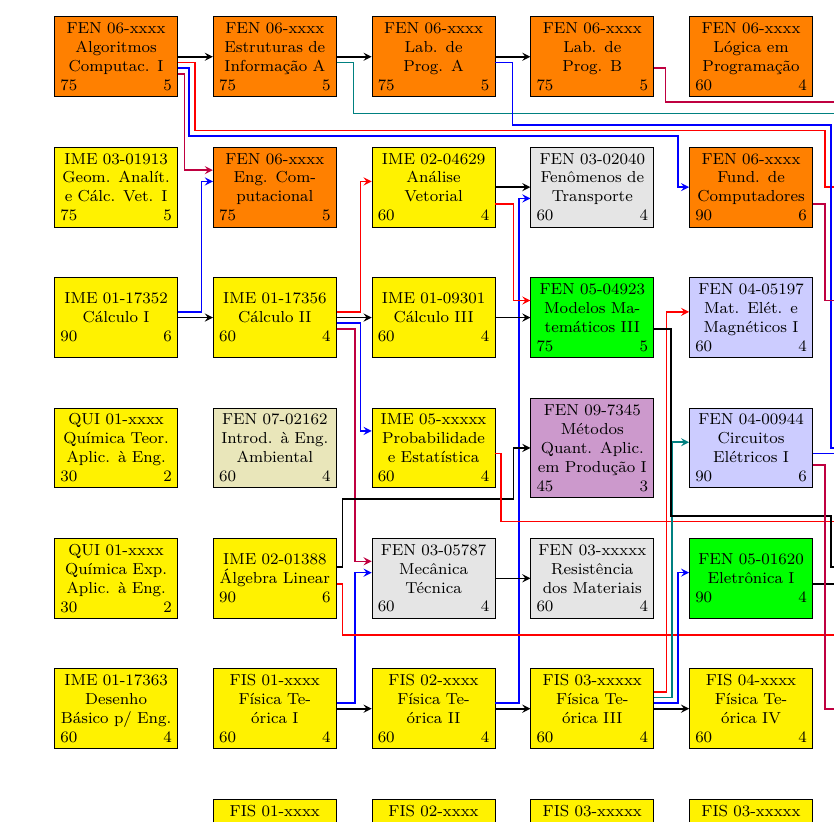
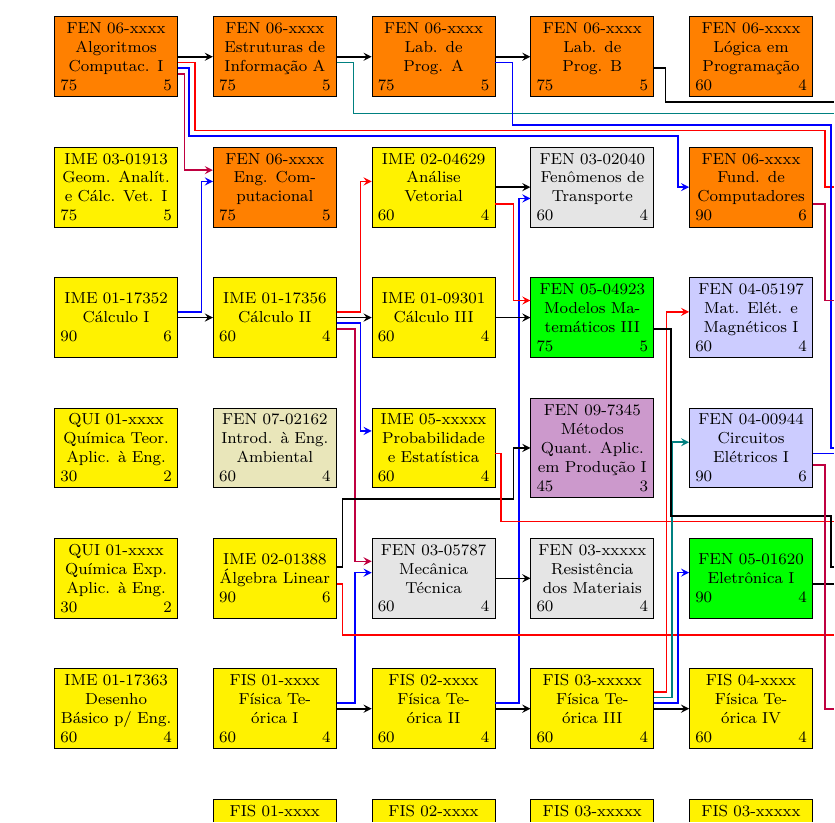
Before and after one commit to jaraujouerj/CurriculoDesc2024, a LaTeX document (fluxogramaEngenhariaComputacao.tex): part of one column of the page, cut so that both start at the same text. Compiled offline with XeLaTeX.

Commit message:
Arrumando as cores de alguns pré-requisitos

```diff
--- a/fluxogramaEngenhariaComputacao.tex
+++ b/fluxogramaEngenhariaComputacao.tex
@@ -239,13 +239,13 @@
   \prereq				{FisEIII}		{FisEIV}
 
   % Período 6
-  \prereq		    {AnAlg}		{Comp}
+  \prereq[red]  {AnAlg}		{Comp}
   \prereq		    {EngSistA}{EngSistB}
   \prereq				{CEVI}		{PrincTelec}
   \pre[blue]		{ArqComp}	{SO}{2}{2}{14}{4}{0}
   \pre[red]		  {ArqComp}	{Telep}{-2}{2}{-12}{4}{0}
   \pre				  {ArqComp}	{SistEmb}{0}{4}{12}{2}{0}
-  \prereq	      {IC}		  {MineraDados}
+  \prereq[blue] {IC}		  {MineraDados}
   \pre [red]		{AnaFis}	{Control}{2}{2}{10}{3}{2}
   \pre			    {CEVI}	  {AnaFis} {-3}{-4}{0}{-3}{0}
 
```
Also changed, not shown: fluxogramaEngenhariaComputacao.tex (2 more changed lines).
